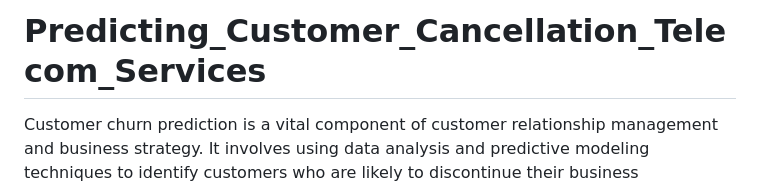
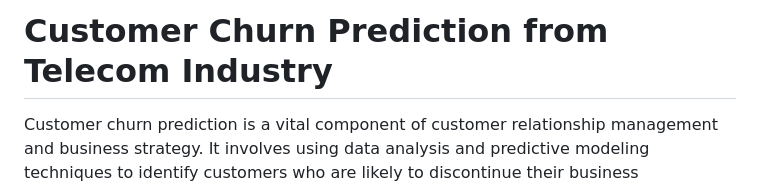
Before and after one commit to Deepti1206/Customer_Churn_Prediction, a Markdown page: README.md, the part around the change. Drawn GitHub-style.

```diff
--- a/README.md
+++ b/README.md
@@ -1,4 +1,4 @@
-# Predicting_Customer_Cancellation_Telecom_Services
+# Customer Churn Prediction from Telecom Industry
 
 Customer churn prediction is a vital component of customer relationship management and business strategy. It involves using data analysis and predictive modeling techniques to identify customers who are likely to discontinue their business relationship with a company. By analyzing historical data, customer behavior, and various attributes, businesses can anticipate and address the factors contributing to churn. This proactive approach allows companies to implement retention strategies, improve customer satisfaction, and ultimately reduce customer attrition, leading to increased revenue and business sustainability. Customer churn prediction helps organizations make data-driven decisions, enhance customer engagement, and create targeted interventions to retain their valuable customer base.
 
```
